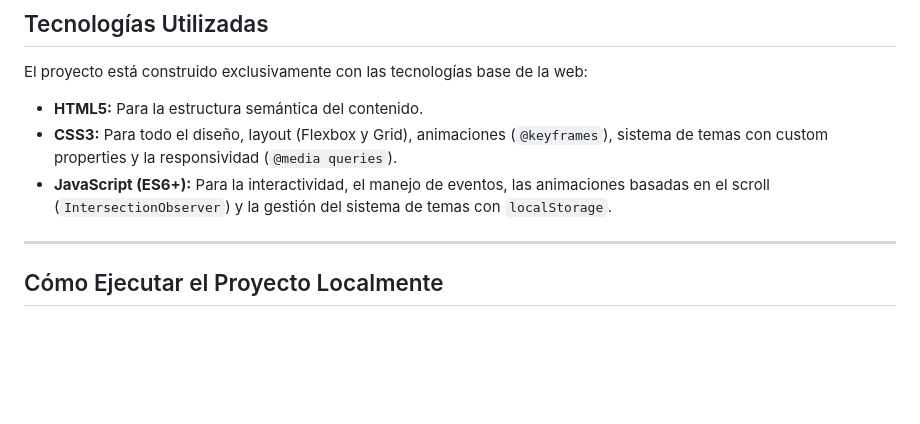
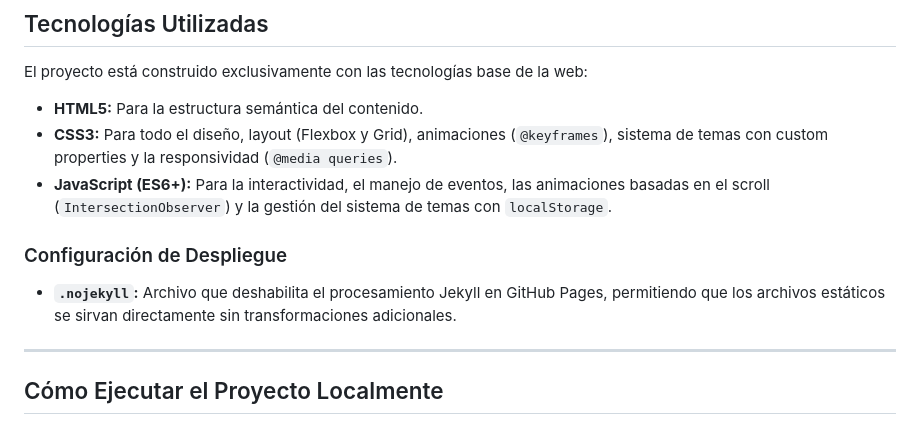
Before and after one commit to cortes2003/cortes2003.github.io, a Markdown page: README.md, the part around the change. Rendered like a GitHub page; blank space fills up the shorter version.

Commit message:
Documentar archivo .nojekyll en el README

```diff
--- a/README.md
+++ b/README.md
@@ -32,6 +32,10 @@ El proyecto está construido exclusivamente con las tecnologías base de la web:
 * **CSS3:** Para todo el diseño, layout (Flexbox y Grid), animaciones (`@keyframes`), sistema de temas con custom properties y la responsividad (`@media queries`).
 * **JavaScript (ES6+):** Para la interactividad, el manejo de eventos, las animaciones basadas en el scroll (`IntersectionObserver`) y la gestión del sistema de temas con `localStorage`.
 
+### Configuración de Despliegue
+
+* **`.nojekyll`:** Archivo que deshabilita el procesamiento Jekyll en GitHub Pages, permitiendo que los archivos estáticos se sirvan directamente sin transformaciones adicionales.
+
 ---
 
 ## Cómo Ejecutar el Proyecto Localmente
```
